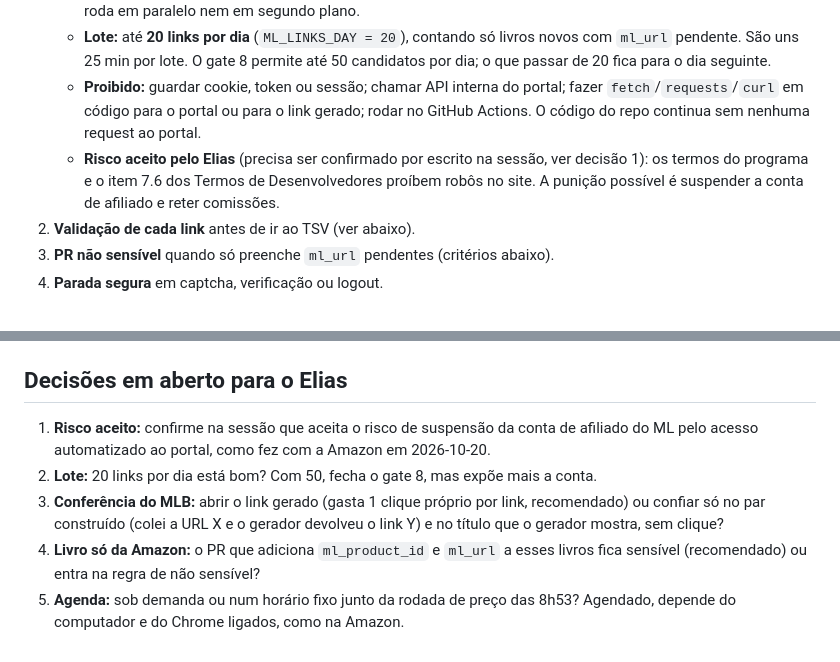
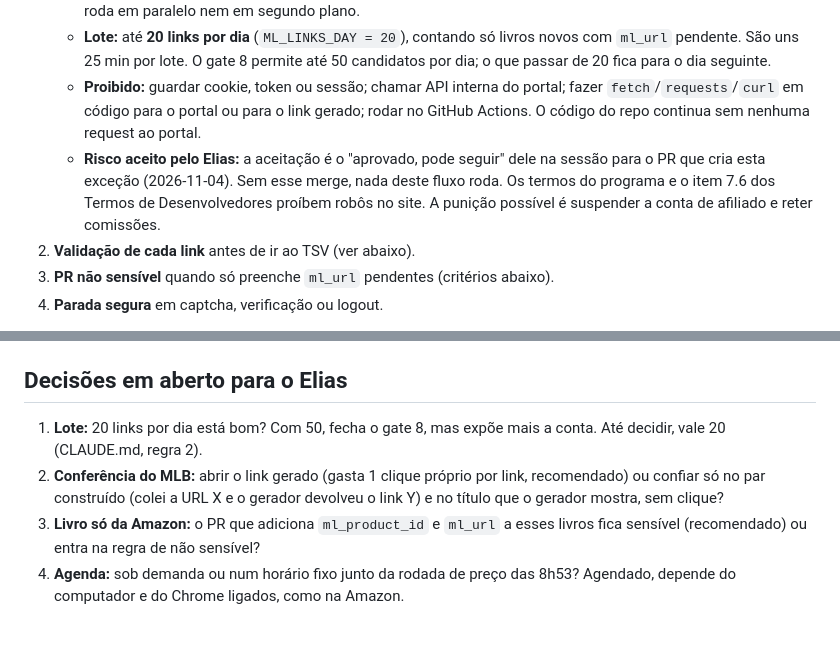
Before and after one commit to Elias-arruda/ofertaslivros.com, a Markdown page: docs/produto/ml-links-navegador.md, 2 parts joined by grey strips. GitHub-like rendering.

Commit message:
Spec do ML: aceitação do risco é o ok do Elias neste PR (achado do Codex)
Co-Authored-By: Claude Opus 5.5 <noreply@anthropic.com>

```diff
--- a/docs/produto/ml-links-navegador.md
+++ b/docs/produto/ml-links-navegador.md
@@ -13,7 +13,7 @@ Hoje nenhum livro novo ganha `ml_url` sem o Elias abrir o Gerador de links, cola
    - **Ritmo:** uma página por vez, em ritmo humano, com cerca de 20 s entre ações (colar, gerar, copiar, abrir). Nada roda em paralelo nem em segundo plano.
    - **Lote:** até **20 links por dia** (`ML_LINKS_DAY = 20`), contando só livros novos com `ml_url` pendente. São uns 25 min por lote. O gate 8 permite até 50 candidatos por dia; o que passar de 20 fica para o dia seguinte.
    - **Proibido:** guardar cookie, token ou sessão; chamar API interna do portal; fazer `fetch`/`requests`/`curl` em código para o portal ou para o link gerado; rodar no GitHub Actions. O código do repo continua sem nenhuma request ao portal.
-   - **Risco aceito pelo Elias** (precisa ser confirmado por escrito na sessão, ver decisão 1): os termos do programa e o item 7.6 dos Termos de Desenvolvedores proíbem robôs no site. A punição possível é suspender a conta de afiliado e reter comissões.
+   - **Risco aceito pelo Elias:** a aceitação é o "aprovado, pode seguir" dele na sessão para o PR que cria esta exceção (2026-11-04). Sem esse merge, nada deste fluxo roda. Os termos do programa e o item 7.6 dos Termos de Desenvolvedores proíbem robôs no site. A punição possível é suspender a conta de afiliado e reter comissões.
 2. **Validação de cada link** antes de ir ao TSV (ver abaixo).
 3. **PR não sensível** quando só preenche `ml_url` pendentes (critérios abaixo).
 4. **Parada segura** em captcha, verificação ou logout.
@@ -88,8 +88,7 @@ A mudança na lista de sensíveis do CLAUDE.md e na regra 2 é, ela mesma, um PR
 
 ## Decisões em aberto para o Elias
 
-1. **Risco aceito:** confirme na sessão que aceita o risco de suspensão da conta de afiliado do ML pelo acesso automatizado ao portal, como fez com a Amazon em 2026-10-20.
-2. **Lote:** 20 links por dia está bom? Com 50, fecha o gate 8, mas expõe mais a conta.
-3. **Conferência do MLB:** abrir o link gerado (gasta 1 clique próprio por link, recomendado) ou confiar só no par construído (colei a URL X e o gerador devolveu o link Y) e no título que o gerador mostra, sem clique?
-4. **Livro só da Amazon:** o PR que adiciona `ml_product_id` e `ml_url` a esses livros fica sensível (recomendado) ou entra na regra de não sensível?
-5. **Agenda:** sob demanda ou num horário fixo junto da rodada de preço das 8h53? Agendado, depende do computador e do Chrome ligados, como na Amazon.
+1. **Lote:** 20 links por dia está bom? Com 50, fecha o gate 8, mas expõe mais a conta. Até decidir, vale 20 (CLAUDE.md, regra 2).
+2. **Conferência do MLB:** abrir o link gerado (gasta 1 clique próprio por link, recomendado) ou confiar só no par construído (colei a URL X e o gerador devolveu o link Y) e no título que o gerador mostra, sem clique?
+3. **Livro só da Amazon:** o PR que adiciona `ml_product_id` e `ml_url` a esses livros fica sensível (recomendado) ou entra na regra de não sensível?
+4. **Agenda:** sob demanda ou num horário fixo junto da rodada de preço das 8h53? Agendado, depende do computador e do Chrome ligados, como na Amazon.
```
